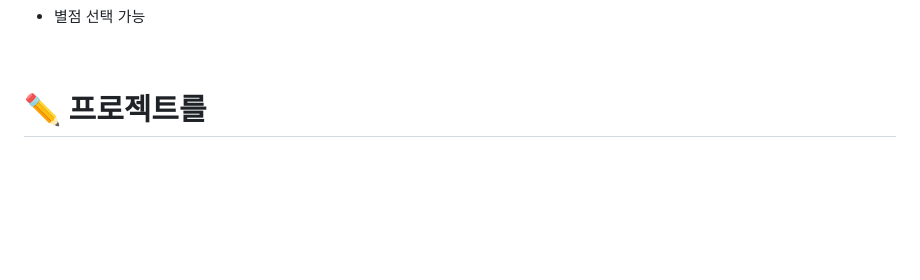
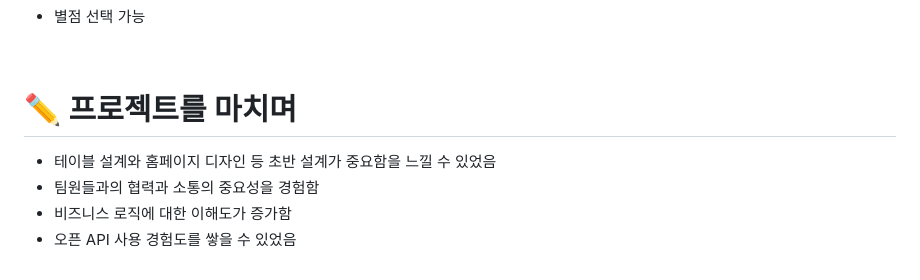
Before and after one commit to sunzy1300/NaeilMilk, a Markdown page: README.md, the part around the change. Rendered like a GitHub page; blank space fills up the shorter version.

```diff
--- a/README.md
+++ b/README.md
@@ -101,4 +101,9 @@ Notion을 이용해 이미지, 파일 등을 공유하며 협업
 
 
 
-# ✏ 프로젝트를
+# ✏ 프로젝트를 마치며
+
+* 테이블 설계와 홈페이지 디자인 등 초반 설계가 중요함을 느낄 수 있었음 <br>
+* 팀원들과의 협력과 소통의 중요성을 경험함 <br>
+* 비즈니스 로직에 대한 이해도가 증가함 <br>
+* 오픈 API 사용 경험도를 쌓을 수 있었음 <br>
```
